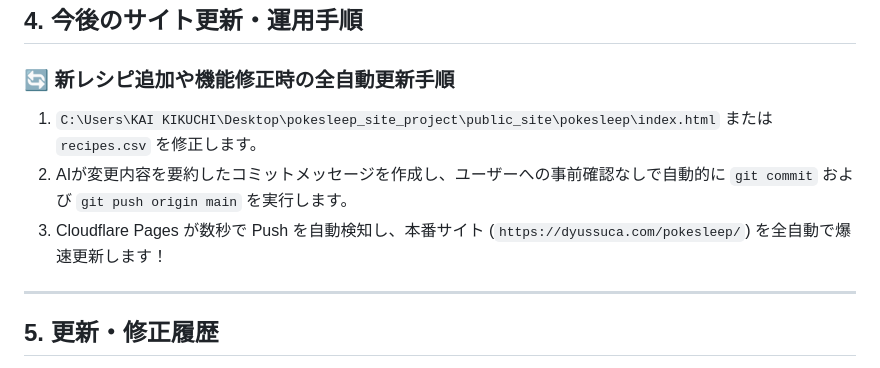
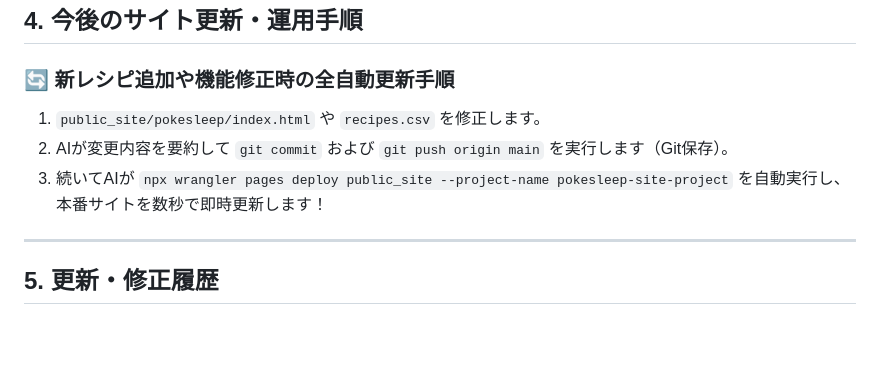
Before and after one commit to dyussuca/pokesleep_site_project, a Markdown page: 開発・公開実績記録.md, the part around the change. Rendered like a GitHub page; blank space fills up the shorter version.

Commit message:
docs: deploy workflow update

```diff
--- a/開発・公開実績記録.md
+++ b/開発・公開実績記録.md
@@ -67,9 +67,9 @@ G:\マイドライブ\ポケスリ\
 ## 4. 今後のサイト更新・運用手順
 
 ### 🔄 新レシピ追加や機能修正時の全自動更新手順
-1. `C:\Users\KAI KIKUCHI\Desktop\pokesleep_site_project\public_site\pokesleep\index.html` または `recipes.csv` を修正します。
-2. AIが変更内容を要約したコミットメッセージを作成し、ユーザーへの事前確認なしで自動的に `git commit` および `git push origin main` を実行します。
-3. Cloudflare Pages が数秒で Push を自動検知し、本番サイト (`https://dyussuca.com/pokesleep/`) を全自動で爆速更新します！
+1. `public_site/pokesleep/index.html` や `recipes.csv` を修正します。
+2. AIが変更内容を要約して `git commit` および `git push origin main` を実行します（Git保存）。
+3. 続いてAIが `npx wrangler pages deploy public_site --project-name pokesleep-site-project` を自動実行し、本番サイトを数秒で即時更新します！
 
 ---
 
```
